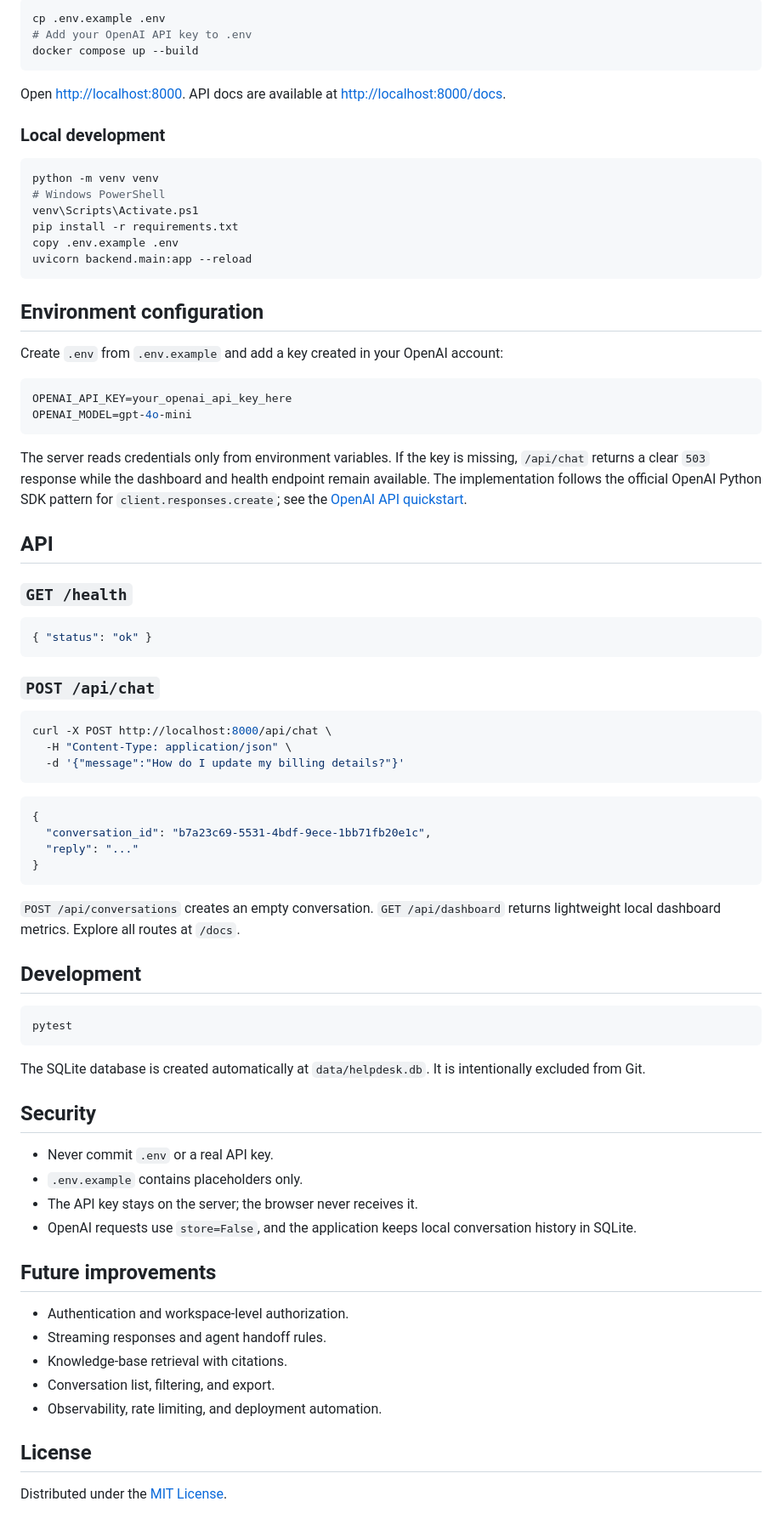
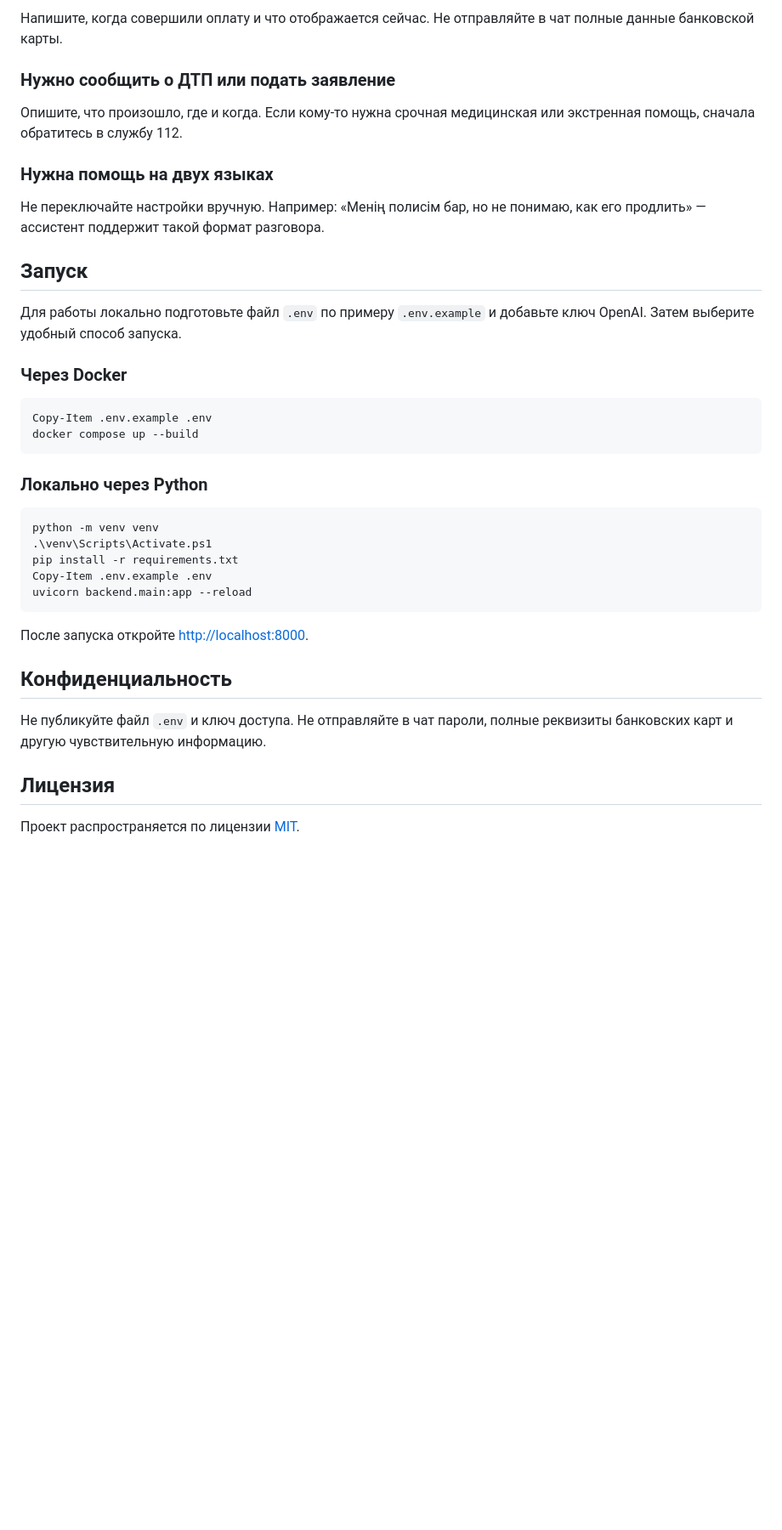
Before and after one commit to isazhannnn/ai-helpdesk, a Markdown page: README.md, the part around the change printed below. Shown: that part at 85% size. Drawn GitHub-style; blank space fills up the shorter version.

````diff
--- a/README.md
+++ b/README.md
@@ -53,82 +74,41 @@ AI Helpdesk is a compact, production-minded portfolio project for teams that wan
 
-```bash
-cp .env.example .env
-# Add your OpenAI API key to .env
+Напишите, когда совершили оплату и что отображается сейчас. Не отправляйте в чат полные данные банковской карты.
+
+### Нужно сообщить о ДТП или подать заявление
+
+Опишите, что произошло, где и когда. Если кому-то нужна срочная медицинская или экстренная помощь, сначала обратитесь в службу 112.
+
+### Нужна помощь на двух языках
+
+Не переключайте настройки вручную. Например: «Менің полисім бар, но не понимаю, как его продлить» — ассистент поддержит такой формат разговора.
+
+## Запуск
+
+Для работы локально подготовьте файл `.env` по примеру `.env.example` и добавьте ключ OpenAI. Затем выберите удобный способ запуска.
+
+### Через Docker
+
+```powershell
+Copy-Item .env.example .env
 docker compose up --build
 ```
 
-Open [http://localhost:8000](http://localhost:8000). API docs are available at [http://localhost:8000/docs](http://localhost:8000/docs).
+### Локально через Python
 
-### Local development
-
-```bash
+```powershell
 python -m venv venv
-# Windows PowerShell
-venv\Scripts\Activate.ps1
+.\venv\Scripts\Activate.ps1
 pip install -r requirements.txt
-copy .env.example .env
+Copy-Item .env.example .env
 uvicorn backend.main:app --reload
 ```
 
-## Environment configuration
+После запуска откройте [http://localhost:8000](http://localhost:8000).
 
-Create `.env` from `.env.example` and add a key created in your OpenAI account:
+## Конфиденциальность
 
-```env
-OPENAI_API_KEY=your_openai_api_key_here
-OPENAI_MODEL=gpt-4o-mini
-```
+Не публикуйте файл `.env` и ключ доступа. Не отправляйте в чат пароли, полные реквизиты банковских карт и другую чувствительную информацию.
 
-The server reads credentials only from environment variables. If the key is missing, `/api/chat` returns a clear `503` response while the dashboard and health endpoint remain available. The implementation follows the official OpenAI Python SDK pattern for `client.responses.create`; see the [OpenAI API quickstart](https://developers.openai.com/api/docs/quickstart).
+## Лицензия
 
-## API
-
-### `GET /health`
-
-```json
-{ "status": "ok" }
-```
-
-### `POST /api/chat`
-
-```bash
-curl -X POST http://localhost:8000/api/chat \
-  -H "Content-Type: application/json" \
-  -d '{"message":"How do I update my billing details?"}'
-```
-
-```json
-{
-  "conversation_id": "b7a23c69-5531-4bdf-9ece-1bb71fb20e1c",
-  "reply": "..."
-}
-```
-
-`POST /api/conversations` creates an empty conversation. `GET /api/dashboard` returns lightweight local dashboard metrics. Explore all routes at `/docs`.
-
-## Development
-
-```bash
-pytest
-```
-
-The SQLite database is created automatically at `data/helpdesk.db`. It is intentionally excluded from Git.
-
-## Security
-
-- Never commit `.env` or a real API key.
-- `.env.example` contains placeholders only.
-- The API key stays on the server; the browser never receives it.
-- OpenAI requests use `store=False`, and the application keeps local conversation history in SQLite.
-
-## Future improvements
-
-- Authentication and workspace-level authorization.
-- Streaming responses and agent handoff rules.
-- Knowledge-base retrieval with citations.
-- Conversation list, filtering, and export.
-- Observability, rate limiting, and deployment automation.
-
-## License
-
-Distributed under the [MIT License](LICENSE).
+Проект распространяется по лицензии [MIT](LICENSE).
````
Also changed, not shown: other parts of README.md (+55 -34 lines), docs/images/interface-dashboard.png (added).
